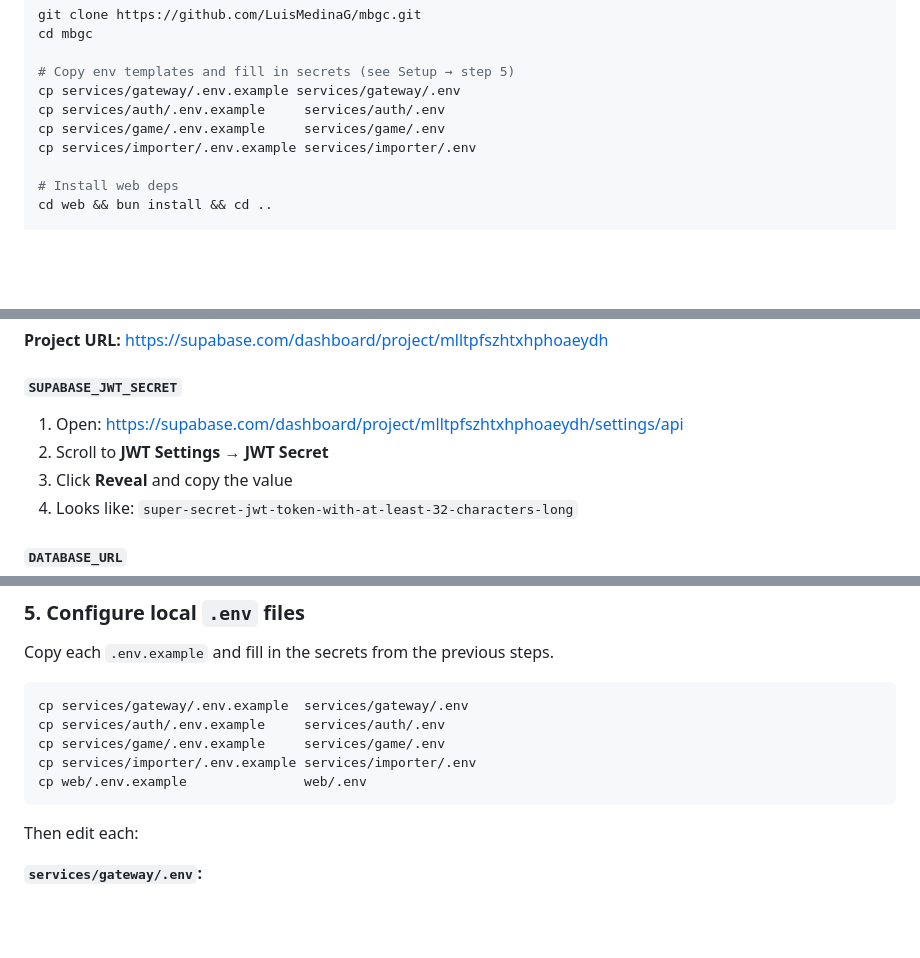
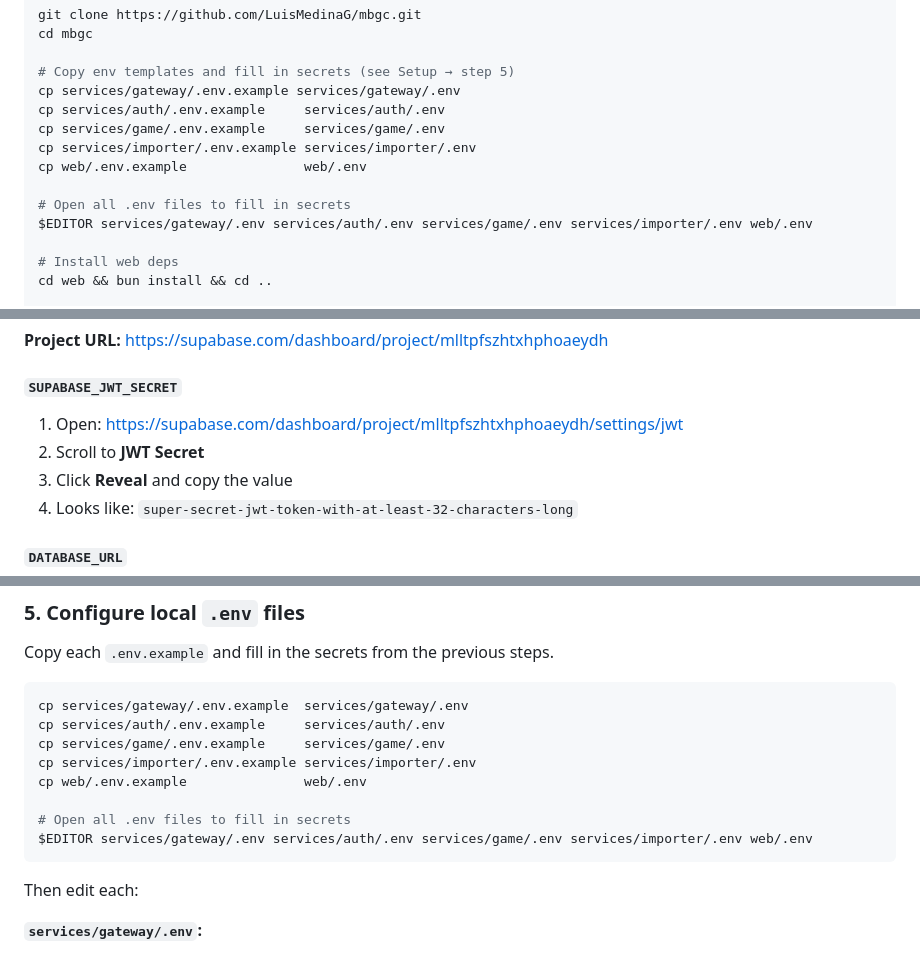
Before and after one commit to LuisMedinaG/mbgc, a Markdown page: README.md, 3 parts joined by grey strips. Drawn GitHub-style; blank space fills up the shorter version.

Commit message:
jwt radme

````diff
--- a/README.md
+++ b/README.md
@@ -103,6 +103,10 @@ cp services/gateway/.env.example services/gateway/.env
 cp services/auth/.env.example     services/auth/.env
 cp services/game/.env.example     services/game/.env
 cp services/importer/.env.example services/importer/.env
+cp web/.env.example               web/.env
+
+# Open all .env files to fill in secrets
+$EDITOR services/gateway/.env services/auth/.env services/game/.env services/importer/.env web/.env
 
 # Install web deps
 cd web && bun install && cd ..
@@ -152,8 +156,8 @@ You need **two values** from Supabase: `SUPABASE_JWT_SECRET` and `DATABASE_URL`.
 
 #### `SUPABASE_JWT_SECRET`
 
-1. Open: https://supabase.com/dashboard/project/mlltpfszhtxhphoaeydh/settings/api
-2. Scroll to **JWT Settings** → **JWT Secret**
+1. Open: https://supabase.com/dashboard/project/mlltpfszhtxhphoaeydh/settings/jwt
+2. Scroll to **JWT Secret**
 3. Click **Reveal** and copy the value
 4. Looks like: `super-secret-jwt-token-with-at-least-32-characters-long`
 
@@ -202,6 +206,9 @@ cp services/auth/.env.example     services/auth/.env
 cp services/game/.env.example     services/game/.env
 cp services/importer/.env.example services/importer/.env
 cp web/.env.example               web/.env
+
+# Open all .env files to fill in secrets
+$EDITOR services/gateway/.env services/auth/.env services/game/.env services/importer/.env web/.env
 ```
 
 Then edit each:
````
